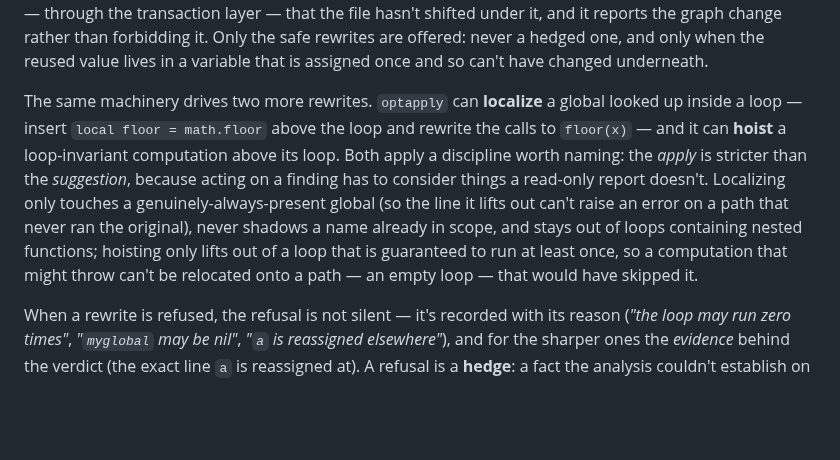
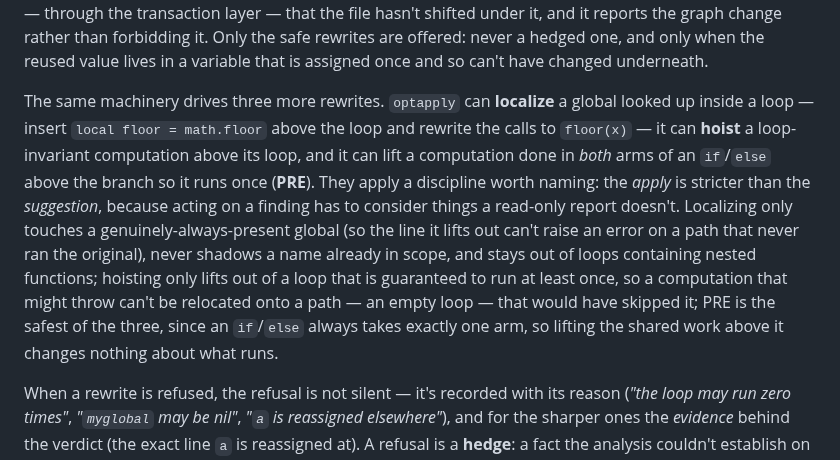
Before and after one commit to t0suj4/cartograph.nvim, a Markdown page: README.md, the part around the change. GitHub-like rendering; blank space fills up the shorter version.

Commit message:
docs: optapply — PRE apply; the apply family is complete
Co-Authored-By: Claude Fable 5 <noreply@anthropic.com>

```diff
--- a/README.md
+++ b/README.md
@@ -950,16 +950,20 @@ file hasn't shifted under it, and it reports the graph change rather than forbid
 Only the safe rewrites are offered: never a hedged one, and only when the reused value
 lives in a variable that is assigned once and so can't have changed underneath.
 
-The same machinery drives two more rewrites. `optapply` can **localize** a global looked
+The same machinery drives three more rewrites. `optapply` can **localize** a global looked
 up inside a loop — insert `local floor = math.floor` above the loop and rewrite the calls
-to `floor(x)` — and it can **hoist** a loop-invariant computation above its loop. Both
+to `floor(x)` — it can **hoist** a loop-invariant computation above its loop, and it can
+lift a computation done in *both* arms of an `if`/`else` above the branch so it runs once
+(**PRE**). They
 apply a discipline worth naming: the *apply* is stricter than the *suggestion*, because
 acting on a finding has to consider things a read-only report doesn't. Localizing only
 touches a genuinely-always-present global (so the line it lifts out can't raise an error
 on a path that never ran the original), never shadows a name already in scope, and stays
 out of loops containing nested functions; hoisting only lifts out of a loop that is
 guaranteed to run at least once, so a computation that might throw can't be relocated onto
-a path — an empty loop — that would have skipped it.
+a path — an empty loop — that would have skipped it; PRE is the safest of the three, since
+an `if`/`else` always takes exactly one arm, so lifting the shared work above it changes
+nothing about what runs.
 
 When a rewrite is refused, the refusal is not silent — it's recorded with its reason
 (*"the loop may run zero times"*, *"`myglobal` may be nil"*, *"`a` is reassigned
```
